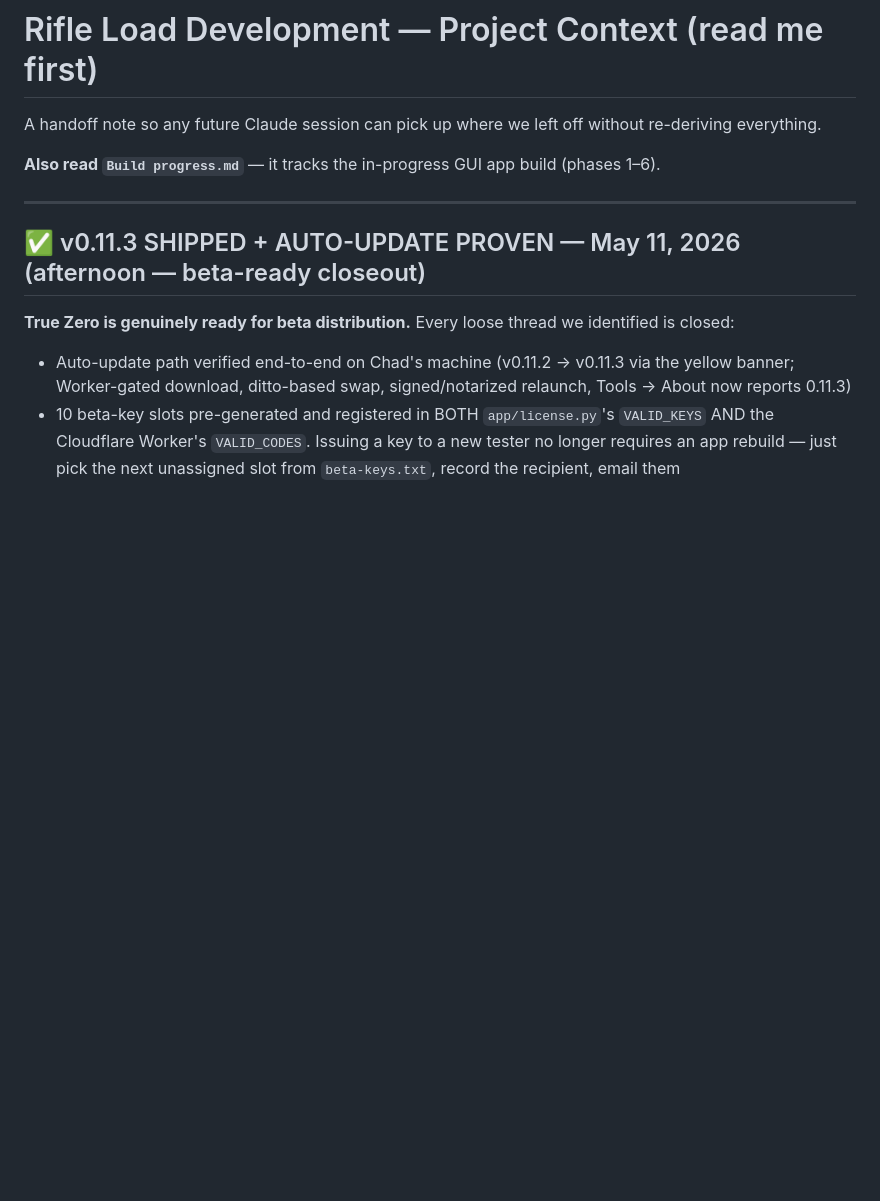
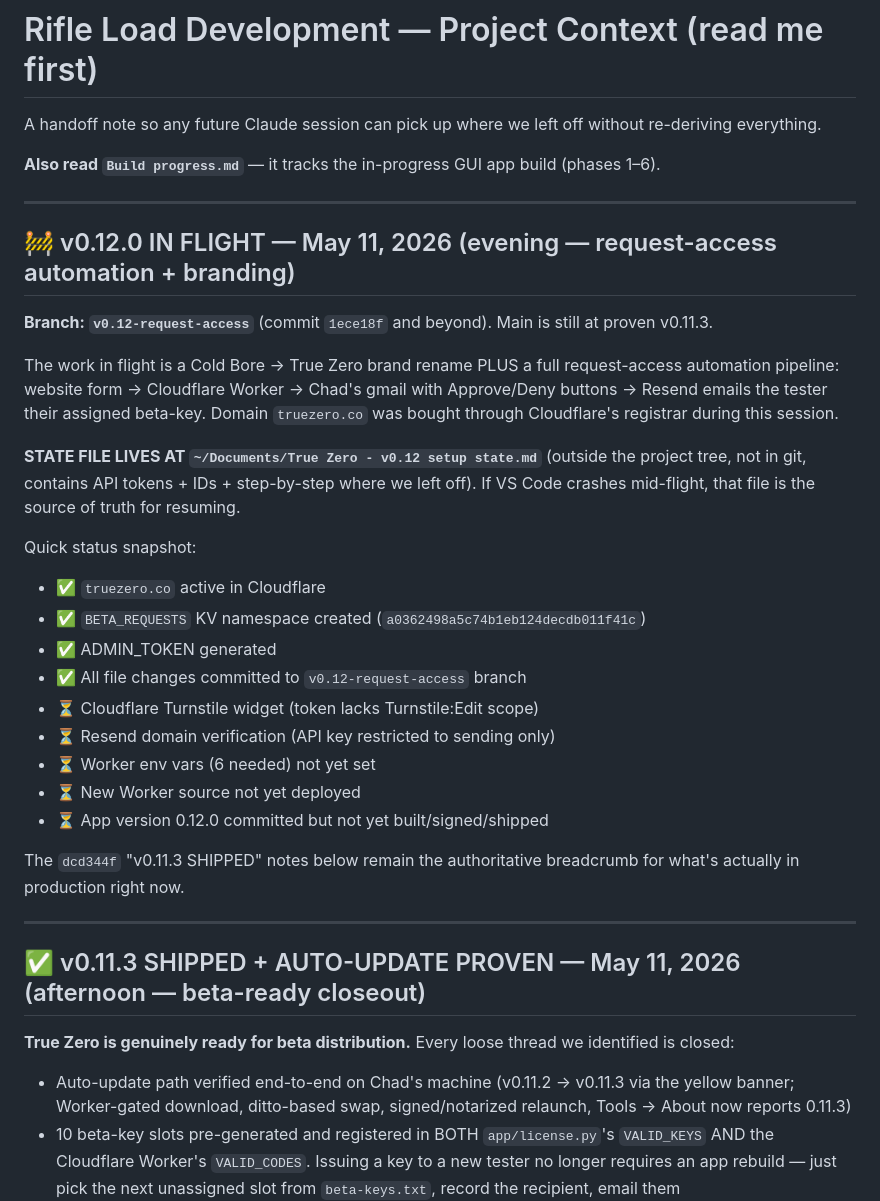
Before and after one commit to chadheidt/coldbore, a Markdown page: Notes for next session.md, the part around the change. GitHub-like rendering; blank space fills up the shorter version.

Commit message:
WIP: v0.12 breadcrumb pointing to state file for crash recovery
Co-Authored-By: Claude Opus 4.7 (1M context) <noreply@anthropic.com>

```diff
--- a/Notes for next session.md
+++ b/Notes for next session.md
@@ -3,6 +3,35 @@
 A handoff note so any future Claude session can pick up where we left off without re-deriving everything.
 
 **Also read `Build progress.md`** — it tracks the in-progress GUI app build (phases 1–6).
+
+---
+
+## 🚧 v0.12.0 IN FLIGHT — May 11, 2026 (evening — request-access automation + branding)
+
+**Branch: `v0.12-request-access`** (commit `1ece18f` and beyond). Main is still at proven v0.11.3.
+
+The work in flight is a Cold Bore → True Zero brand rename PLUS a full request-access automation
+pipeline: website form → Cloudflare Worker → Chad's gmail with Approve/Deny buttons → Resend emails
+the tester their assigned beta-key. Domain `truezero.co` was bought through Cloudflare's registrar
+during this session.
+
+**STATE FILE LIVES AT `~/Documents/True Zero - v0.12 setup state.md`** (outside the project tree,
+not in git, contains API tokens + IDs + step-by-step where we left off). If VS Code crashes
+mid-flight, that file is the source of truth for resuming.
+
+Quick status snapshot:
+- ✅ `truezero.co` active in Cloudflare
+- ✅ `BETA_REQUESTS` KV namespace created (`a0362498a5c74b1eb124decdb011f41c`)
+- ✅ ADMIN_TOKEN generated
+- ✅ All file changes committed to `v0.12-request-access` branch
+- ⏳ Cloudflare Turnstile widget (token lacks Turnstile:Edit scope)
+- ⏳ Resend domain verification (API key restricted to sending only)
+- ⏳ Worker env vars (6 needed) not yet set
+- ⏳ New Worker source not yet deployed
+- ⏳ App version 0.12.0 committed but not yet built/signed/shipped
+
+The `dcd344f` "v0.11.3 SHIPPED" notes below remain the authoritative breadcrumb for what's
+actually in production right now.
 
 ---
 
```
